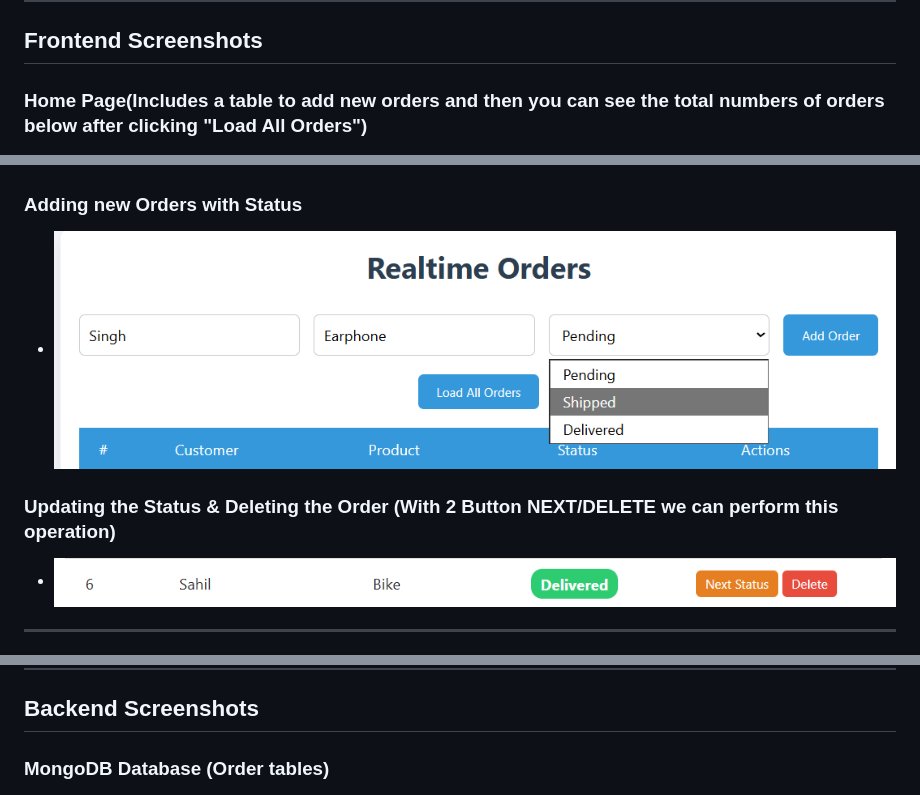
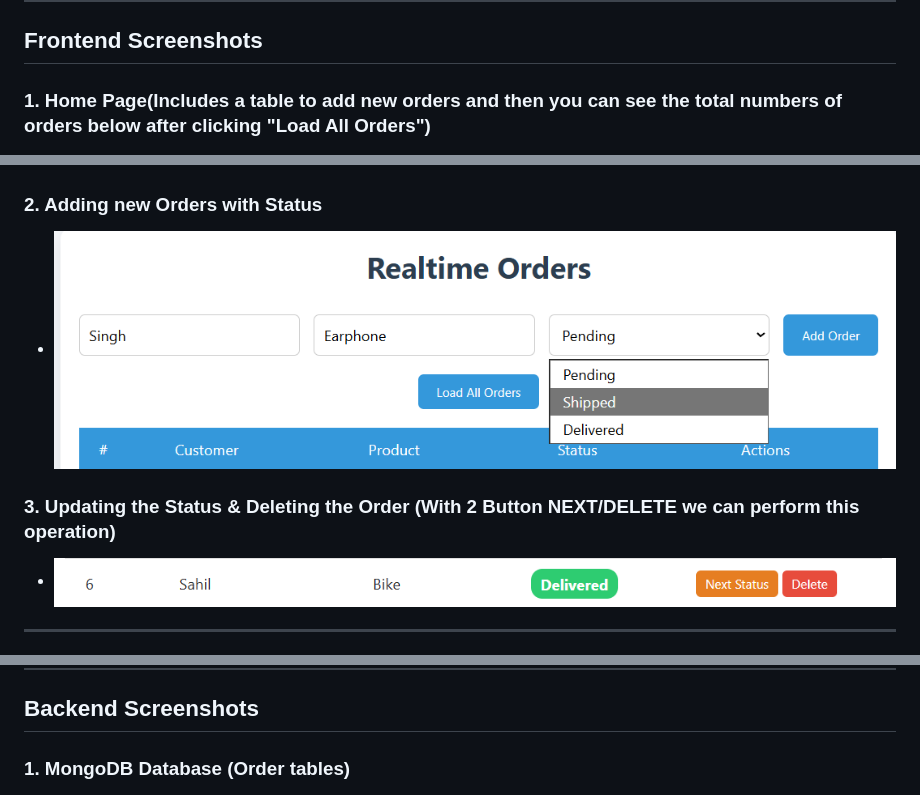
Before and after one commit to Sahil0p/Real-Time-Order-Tracking-Backend, a Markdown page: README.md, 3 parts joined by grey strips. GitHub-like rendering.

```diff
--- a/README.md
+++ b/README.md
@@ -91,13 +91,13 @@ node index.js
 
 ## Frontend Screenshots
 
-### Home Page(Includes a table to add new orders and then you can see the total numbers of orders below after clicking "Load All Orders")
+### 1. Home Page(Includes a table to add new orders and then you can see the total numbers of orders below after clicking "Load All Orders")
 - ![](./Screenshots/Frontend/Homepage.png)
 
-### Adding new Orders with Status
+### 2. Adding new Orders with Status
 - ![](./Screenshots/Frontend/Adding.png)
 
-### Updating the Status & Deleting the Order (With 2 Button NEXT/DELETE we can perform this operation)
+### 3. Updating the Status & Deleting the Order (With 2 Button NEXT/DELETE we can perform this operation)
 - ![](./Screenshots/Frontend/UpdatingDeleting.png)
 
 ---
@@ -110,6 +110,6 @@ node index.js
 
 ## Backend Screenshots
 
-### MongoDB Database (Order tables)
+### 1. MongoDB Database (Order tables)
 - ![](./Screenshots/Backend/mongo.png)
 
```
Also changed, not shown: other parts of README.md (+4 -4 lines).
